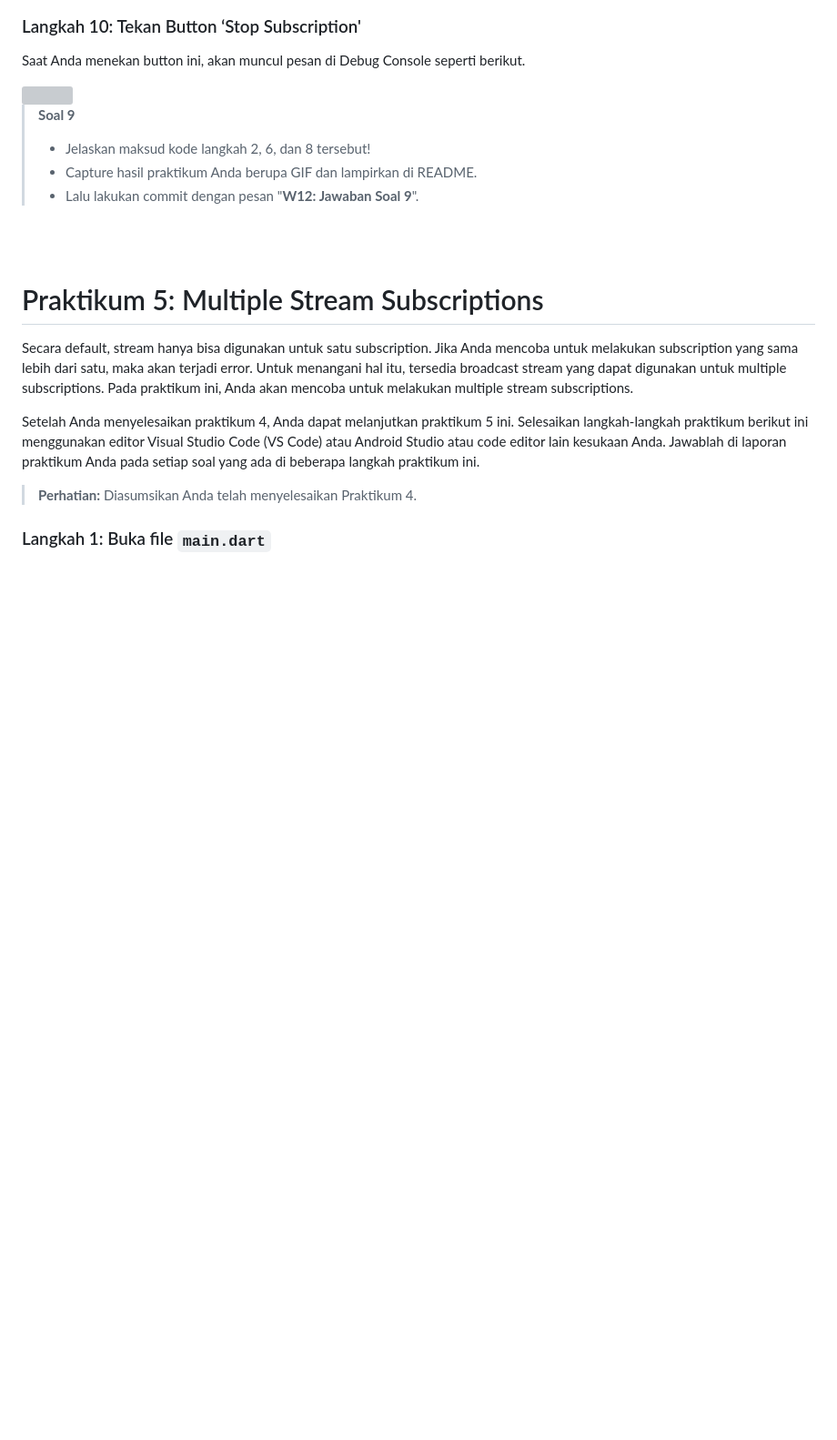
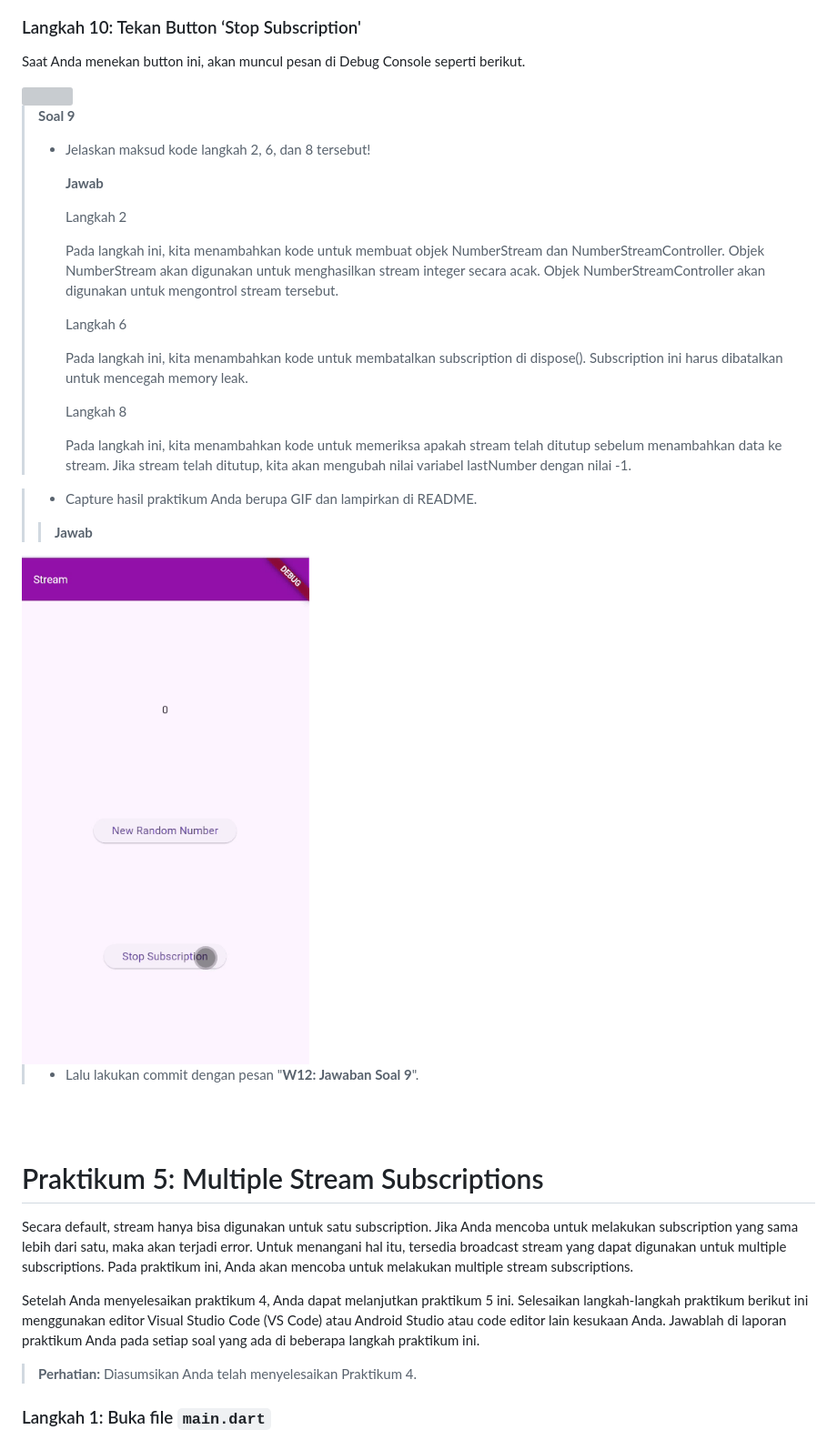
Before and after one commit to FanesabhirawaningSulistyo/Mobile_Ganjil_2024, a Markdown page: Pertemuan 12/Laporan.md, the part around the change. Shown: that part at 91% size. Rendered like a GitHub page; pictures changed too: Pertemuan 12/img/soal9.gif (added); blank space fills up the shorter version; grey boxes are pictures that could not be loaded.

Commit message:
W12: Jawaban Soal 9

```diff
--- a/Pertemuan 12/Laporan.md
+++ b/Pertemuan 12/Laporan.md
@@ -401,8 +401,19 @@ Saat Anda menekan button ini, akan muncul pesan di Debug Console seperti berikut
 <img src="https://jti-polinema.github.io/flutter-codelab/13-state-streams-bloc/img//b051d83d7e5d963a.png">
 
 > **Soal 9**
-> - Jelaskan maksud kode langkah 2, 6, dan 8 tersebut!
-> - Capture hasil praktikum Anda berupa GIF dan lampirkan di README.
+> - Jelaskan maksud kode langkah 2, 6, dan 8 tersebut!<p>
+> **Jawab**<p>
+>Langkah 2<p>
+>Pada langkah ini, kita menambahkan kode untuk membuat objek NumberStream dan NumberStreamController. Objek NumberStream akan digunakan untuk menghasilkan stream integer secara acak. Objek NumberStreamController akan digunakan untuk mengontrol stream tersebut.<p>
+>Langkah 6<p>
+>Pada langkah ini, kita menambahkan kode untuk membatalkan subscription di dispose(). Subscription ini harus dibatalkan untuk mencegah memory leak.<p>
+>Langkah 8<p>
+>Pada langkah ini, kita menambahkan kode untuk memeriksa apakah stream telah ditutup sebelum menambahkan data ke stream. Jika stream telah ditutup, kita akan mengubah nilai variabel lastNumber dengan nilai -1.<p>
+
+> - Capture hasil praktikum Anda berupa GIF dan lampirkan di README.<p>
+> > **Jawab**<p>
+<img src="img/soal9.gif">
+
 > - Lalu lakukan commit dengan pesan "**W12: Jawaban Soal 9**".
 
 <br><br>
```
Also changed, not shown: 1 other file.
